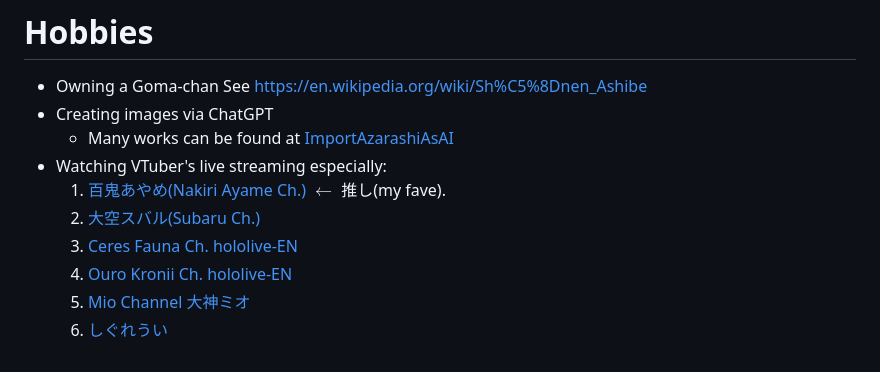
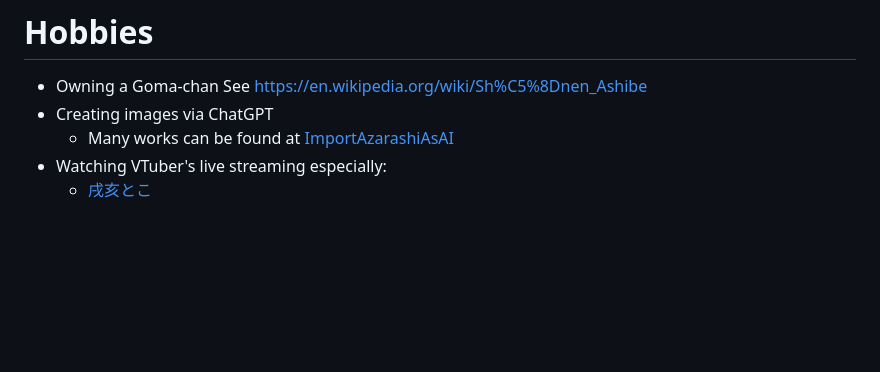
Before and after one commit to terasakisatoshi/terasakisatoshi.github.io, a Markdown page: src/profile.md, the part around the change. GitHub-like rendering; blank space fills up the shorter version.

Commit message:
Update hobbies

```diff
--- a/src/profile.md
+++ b/src/profile.md
@@ -110,9 +110,4 @@ I am enthusiastic about collaborating with researchers and contributing to softw
 - Creating images via ChatGPT
   - Many works can be found at [ImportAzarashiAsAI](https://twitter.com/search?q=%23ImportAzarashiAsAI&src=hashtag_click&f=live)
 - Watching VTuber's live streaming especially:
-  1. [百鬼あやめ(Nakiri Ayame Ch.)](https://www.youtube.com/channel/UC7fk0CB07ly8oSl0aqKkqFg) $\leftarrow$ 推し(my fave).
-  1. [大空スバル(Subaru Ch.)](https://www.youtube.com/channel/UCvzGlP9oQwU--Y0r9id_jnA)
-  1. [Ceres Fauna Ch. hololive-EN](https://www.youtube.com/channel/UCO_aKKYxn4tvrqPjcTzZ6EQ)
-  1. [Ouro Kronii Ch. hololive-EN](https://www.youtube.com/channel/UCmbs8T6MWqUHP1tIQvSgKrg)
-  1. [Mio Channel 大神ミオ](https://www.youtube.com/channel/UCp-5t9SrOQwXMU7iIjQfARg)
-  1. [しぐれうい](https://www.youtube.com/channel/UCt30jJgChL8qeT9VPadidSw)
+  - [戌亥とこ](https://www.youtube.com/channel/UCXRlIK3Cw_TJIQC5kSJJQMg)
```
